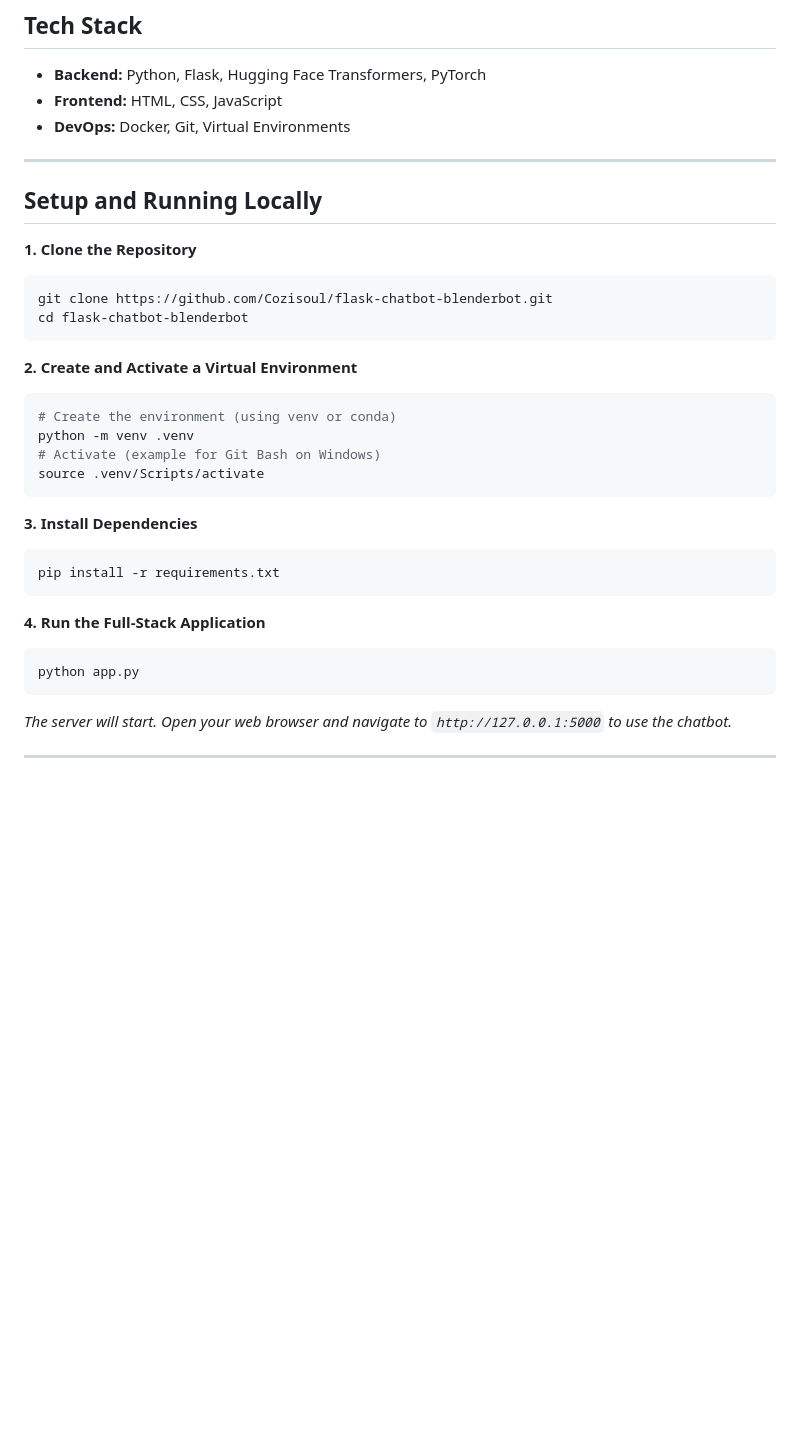
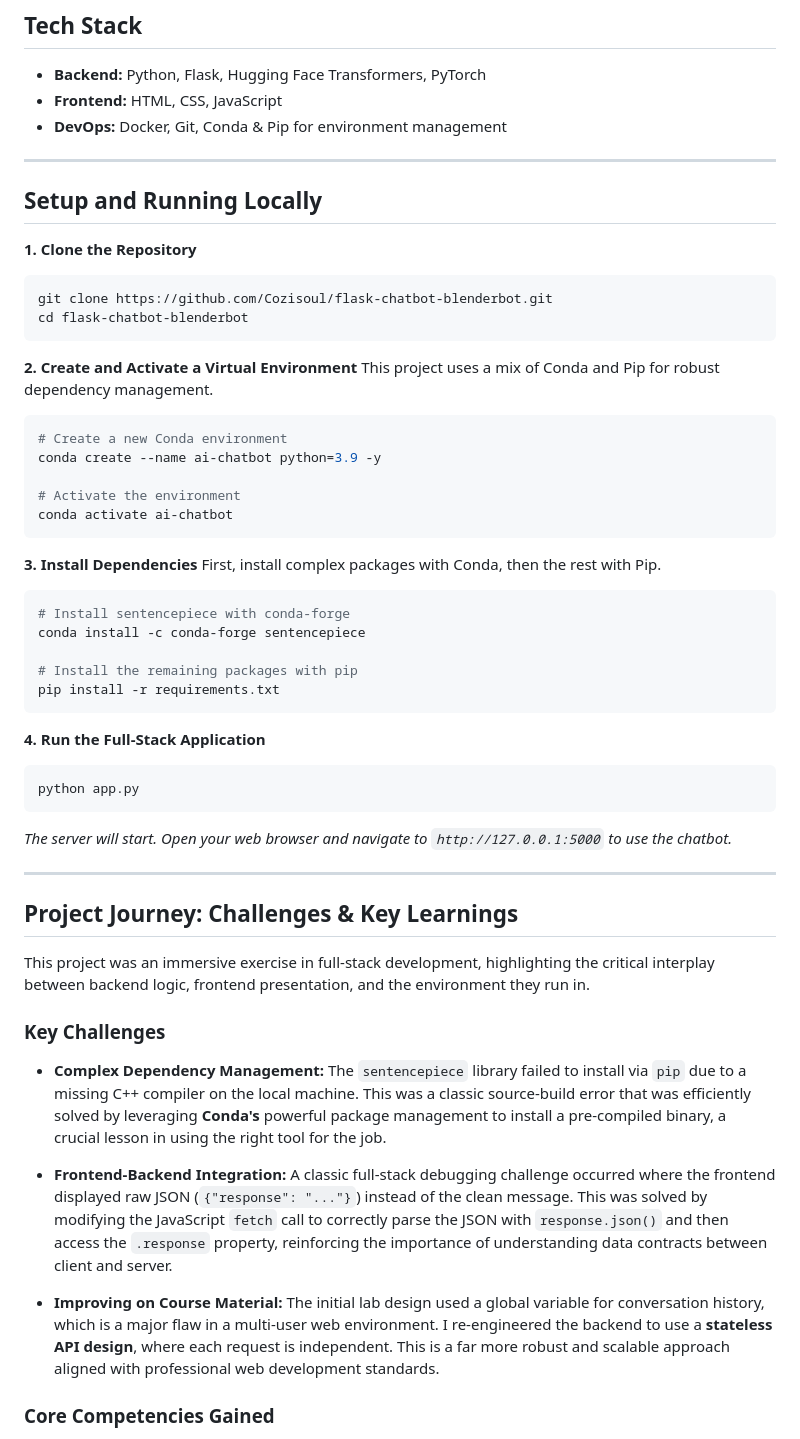
Before and after one commit to Cozisoul/flask-chatbot-blenderbot, a Markdown page: README.md, the part around the change printed below. Drawn GitHub-style; blank space fills up the shorter version.

Commit message:
fix: Finalised README

````diff
--- a/README.md
+++ b/README.md
@@ -27,7 +27,7 @@ This repository contains a full-stack, conversational AI chatbot application. Th
 
 *   **Backend:** Python, Flask, Hugging Face Transformers, PyTorch
 *   **Frontend:** HTML, CSS, JavaScript
-*   **DevOps:** Docker, Git, Virtual Environments
+*   **DevOps:** Docker, Git, Conda & Pip for environment management
 
 ---
 
@@ -40,15 +40,23 @@ cd flask-chatbot-blenderbot
 ```
 
 **2. Create and Activate a Virtual Environment**
+This project uses a mix of Conda and Pip for robust dependency management.
+
 ```bash
-# Create the environment (using venv or conda)
-python -m venv .venv
-# Activate (example for Git Bash on Windows)
-source .venv/Scripts/activate
+# Create a new Conda environment
+conda create --name ai-chatbot python=3.9 -y
+
+# Activate the environment
+conda activate ai-chatbot
 ```
 
 **3. Install Dependencies**
+First, install complex packages with Conda, then the rest with Pip.
 ```bash
+# Install sentencepiece with conda-forge
+conda install -c conda-forge sentencepiece
+
+# Install the remaining packages with pip
 pip install -r requirements.txt
 ```
 
@@ -60,3 +68,17 @@ python app.py
 
 ---
 
+## Project Journey: Challenges & Key Learnings
+
+This project was an immersive exercise in full-stack development, highlighting the critical interplay between backend logic, frontend presentation, and the environment they run in.
+
+### Key Challenges
+
+*   **Complex Dependency Management:** The `sentencepiece` library failed to install via `pip` due to a missing C++ compiler on the local machine. This was a classic source-build error that was efficiently solved by leveraging **Conda's** powerful package management to install a pre-compiled binary, a crucial lesson in using the right tool for the job.
+
+*   **Frontend-Backend Integration:** A classic full-stack debugging challenge occurred where the frontend displayed raw JSON (`{"response": "..."}`) instead of the clean message. This was solved by modifying the JavaScript `fetch` call to correctly parse the JSON with `response.json()` and then access the `.response` property, reinforcing the importance of understanding data contracts between client and server.
+
+*   **Improving on Course Material:** The initial lab design used a global variable for conversation history, which is a major flaw in a multi-user web environment. I re-engineered the backend to use a **stateless API design**, where each request is independent. This is a far more robust and scalable approach aligned with professional web development standards.
+
+### Core Competencies Gained
+
````
Also changed, not shown: other parts of README.md (+18 -7 lines).
